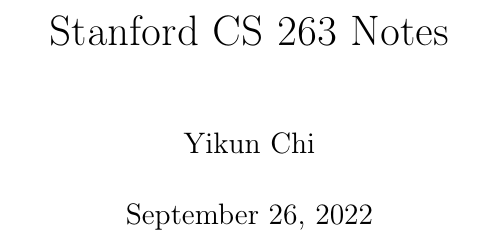
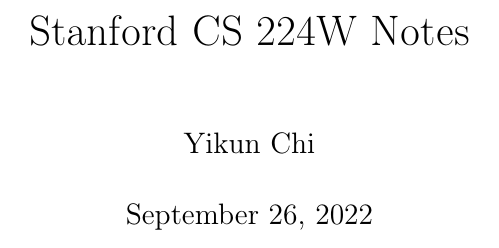
Before and after one commit to yikun-chi/learning_notes, a LaTeX thesis (CS 224W/main.tex): part of page 1 of 54, cut so that both start at the same text. Compiled offline with pdfLaTeX.

Commit message:
corrected course title

```diff
--- a/CS 224W/main.tex
+++ b/CS 224W/main.tex
@@ -6,7 +6,7 @@
 
 
 
-\title{Stanford CS 263 Notes}
+\title{Stanford CS 224W Notes}
 \author{Yikun Chi}
 
 \begin{document}
```
